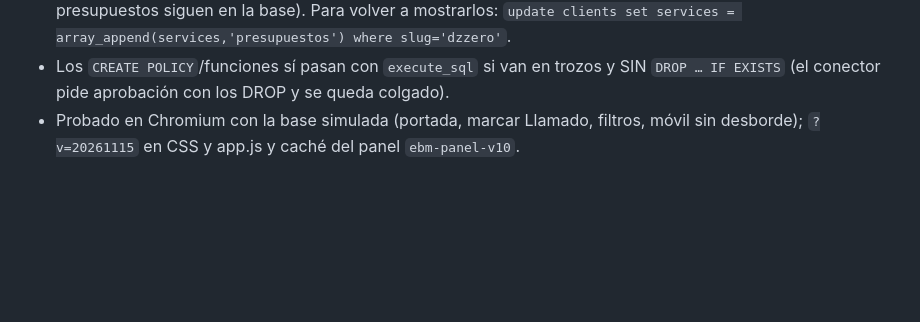
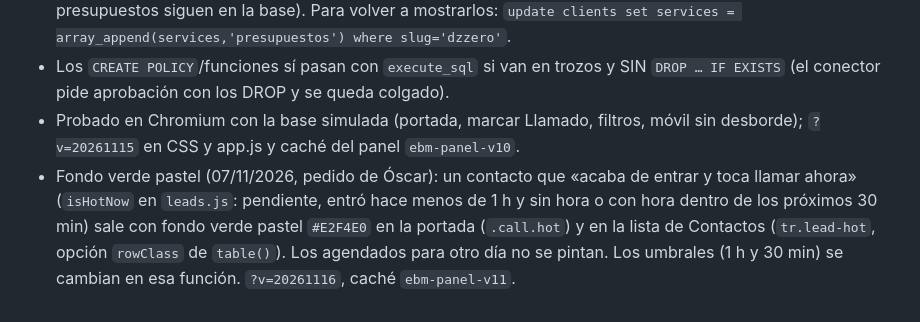
Before and after one commit to ernestobm2012-tech/ebmagenciaia, a Markdown page: CLAUDE.md, the part around the change. Drawn GitHub-style; blank space fills up the shorter version.

Commit message:
CLAUDE.md: fondo verde pastel de contactos para llamar ahora
Co-Authored-By: Claude Sonnet 5.5 <noreply@anthropic.com>
Claude-Session: https://claude.ai/code/session_01AkZeyse9WSvuHeBmJ3FZS2

```diff
--- a/CLAUDE.md
+++ b/CLAUDE.md
@@ -392,3 +392,4 @@ Función `instagram` (migración 0019: `social_accounts`, `social_tokens`, `soci
 - «Catálogo» y «Presupuestos» ocultos en DZZERO (Óscar los quiere dentro de un par de meses): se quitó `presupuestos` de `clients.services` de DZZERO (`{agentes}`). NO se ha borrado nada (productos, catálogo y presupuestos siguen en la base). Para volver a mostrarlos: `update clients set services = array_append(services,'presupuestos') where slug='dzzero'`.
 - Los `CREATE POLICY`/funciones sí pasan con `execute_sql` si van en trozos y SIN `DROP … IF EXISTS` (el conector pide aprobación con los DROP y se queda colgado).
 - Probado en Chromium con la base simulada (portada, marcar Llamado, filtros, móvil sin desborde); `?v=20261115` en CSS y app.js y caché del panel `ebm-panel-v10`.
+- Fondo verde pastel (07/11/2026, pedido de Óscar): un contacto que «acaba de entrar y toca llamar ahora» (`isHotNow` en `leads.js`: pendiente, entró hace menos de 1 h y sin hora o con hora dentro de los próximos 30 min) sale con fondo verde pastel `#E2F4E0` en la portada (`.call.hot`) y en la lista de Contactos (`tr.lead-hot`, opción `rowClass` de `table()`). Los agendados para otro día no se pintan. Los umbrales (1 h y 30 min) se cambian en esa función. `?v=20261116`, caché `ebm-panel-v11`.
```
